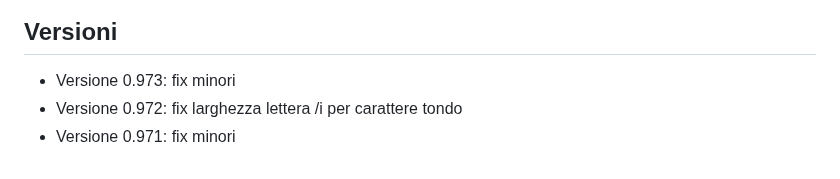
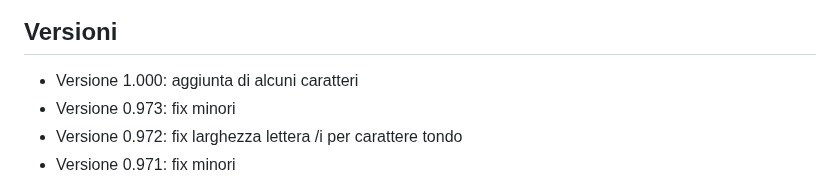
Before and after one commit to m-casanova/Garamontio, a Markdown page: README.md, the part around the change. Rendered like a GitHub page.

Commit message:
Version 1.000

```diff
--- a/README.md
+++ b/README.md
@@ -70,6 +70,7 @@ Le caratteristiche opentype sono facilmente attivabili in LibreOffice ([it](http
 
 
 ## Versioni
+- Versione 1.000: aggiunta di alcuni caratteri
 - Versione 0.973: fix minori
 - Versione 0.972: fix larghezza lettera /i per carattere tondo
 - Versione 0.971: fix minori
```
